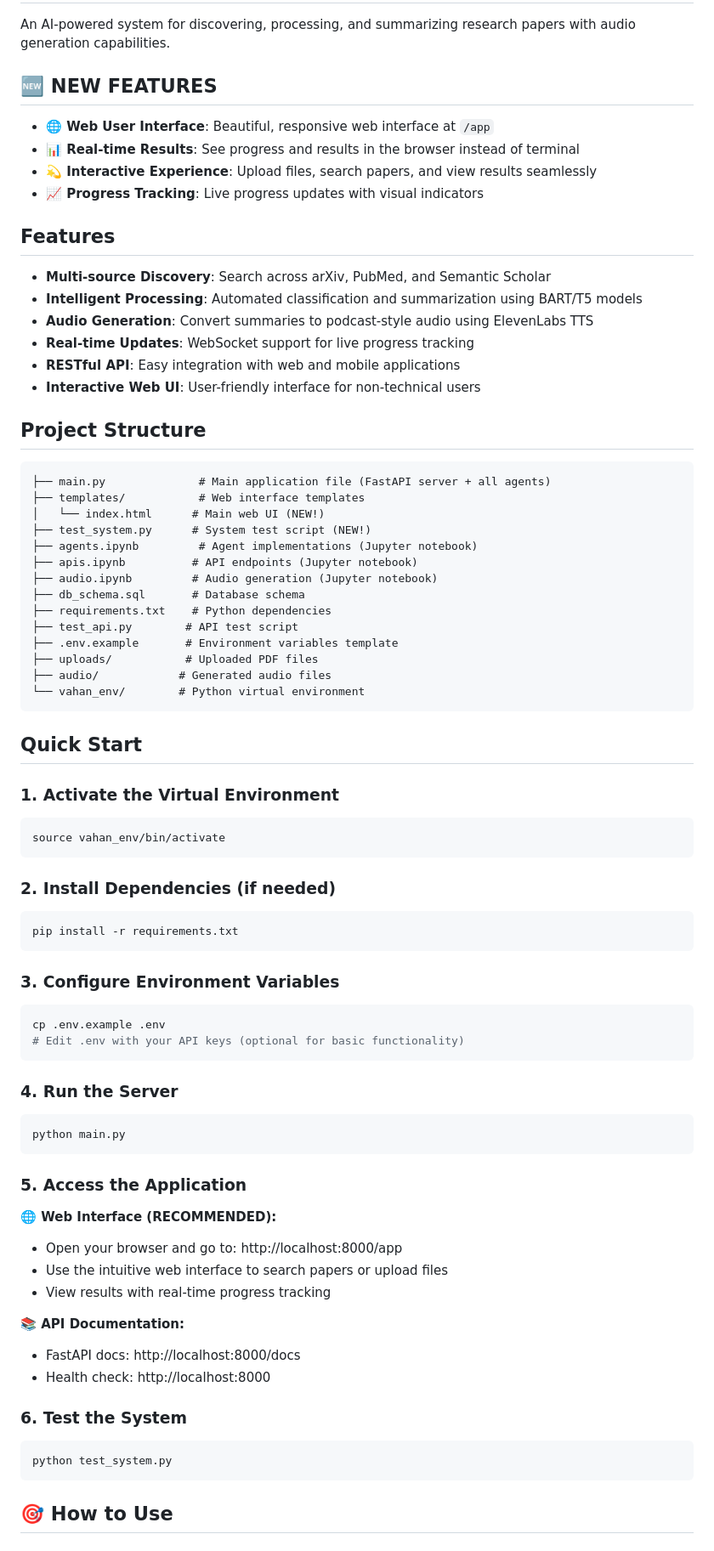
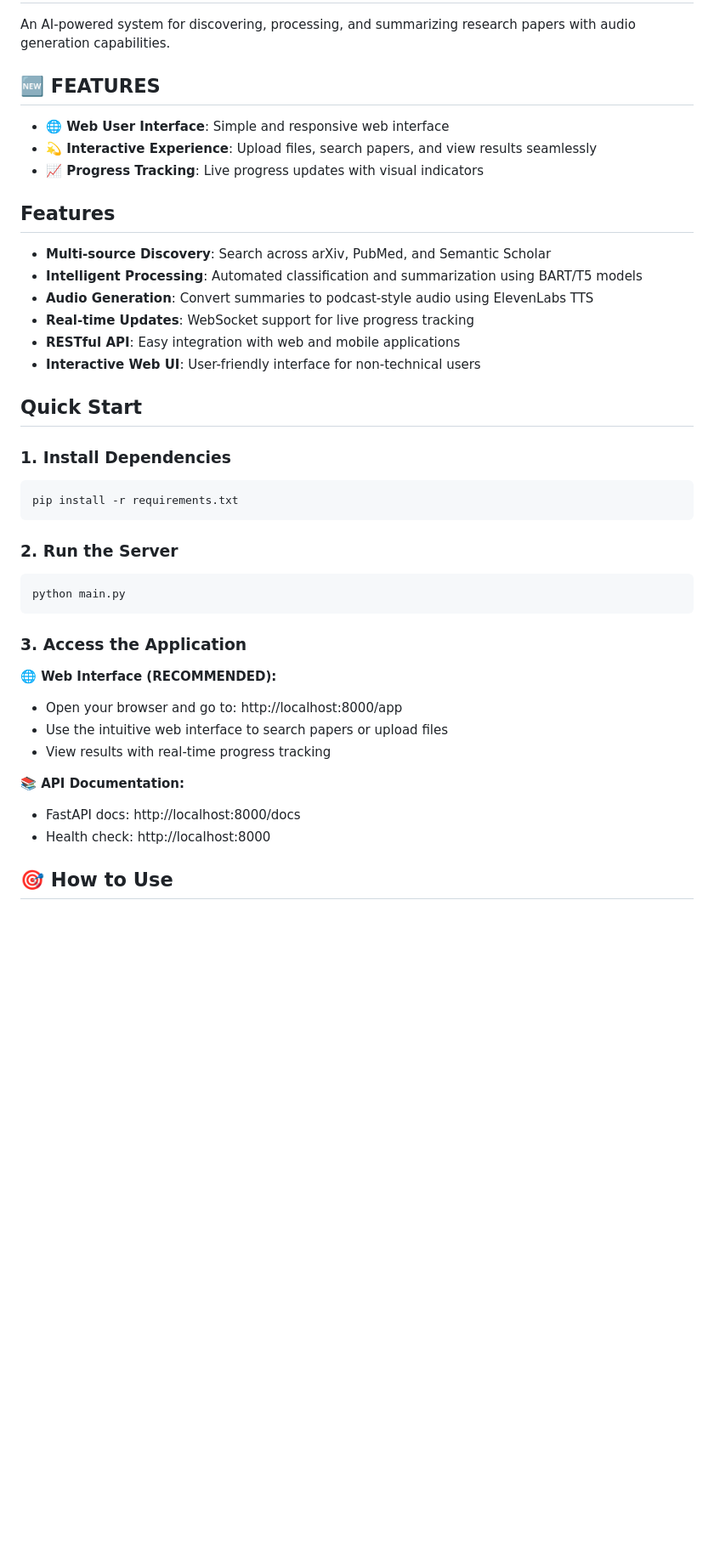
Before and after one commit to adityamangla11/Research-Paper-Summarization-Multi-Agent-System, a Markdown page: README.md, the part around one of its changes. Shown at 85% size. Drawn GitHub-style; blank space fills up the shorter version.

Commit message:
Revise README for clarity and feature updates
Updated README to clarify features and installation steps.

````diff
--- a/README.md
+++ b/README.md
@@ -2,10 +2,9 @@
 
 An AI-powered system for discovering, processing, and summarizing research papers with audio generation capabilities.
 
-## 🆕 NEW FEATURES
+## 🆕 FEATURES
 
-- **🌐 Web User Interface**: Beautiful, responsive web interface at `/app`
-- **📊 Real-time Results**: See progress and results in the browser instead of terminal
+- **🌐 Web User Interface**: Simple and responsive web interface
 - **💫 Interactive Experience**: Upload files, search papers, and view results seamlessly
 - **📈 Progress Tracking**: Live progress updates with visual indicators
 
@@ -18,53 +17,22 @@ An AI-powered system for discovering, processing, and summarizing research paper
 - **RESTful API**: Easy integration with web and mobile applications
 - **Interactive Web UI**: User-friendly interface for non-technical users
 
-## Project Structure
-
-```
-├── main.py              # Main application file (FastAPI server + all agents)
-├── templates/           # Web interface templates
-│   └── index.html      # Main web UI (NEW!)
-├── test_system.py      # System test script (NEW!)
-├── agents.ipynb         # Agent implementations (Jupyter notebook)
-├── apis.ipynb          # API endpoints (Jupyter notebook)
-├── audio.ipynb         # Audio generation (Jupyter notebook)
-├── db_schema.sql       # Database schema
-├── requirements.txt    # Python dependencies
-├── test_api.py        # API test script
-├── .env.example       # Environment variables template
-├── uploads/           # Uploaded PDF files
-├── audio/            # Generated audio files
-└── vahan_env/        # Python virtual environment
-```
 
 ## Quick Start
 
-### 1. Activate the Virtual Environment
-
-```bash
-source vahan_env/bin/activate
-```
-
-### 2. Install Dependencies (if needed)
+### 1. Install Dependencies
 
 ```bash
 pip install -r requirements.txt
 ```
 
-### 3. Configure Environment Variables
-
-```bash
-cp .env.example .env
-# Edit .env with your API keys (optional for basic functionality)
-```
-
-### 4. Run the Server
+### 2. Run the Server
 
 ```bash
 python main.py
 ```
 
-### 5. Access the Application
+### 3. Access the Application
 
 **🌐 Web Interface (RECOMMENDED):**
 - Open your browser and go to: http://localhost:8000/app
@@ -74,12 +42,6 @@ python main.py
 **📚 API Documentation:**
 - FastAPI docs: http://localhost:8000/docs
 - Health check: http://localhost:8000
-
-### 6. Test the System
-
-```bash
-python test_system.py
-```
 
 ## 🎯 How to Use
 
````
Also changed, not shown: other parts of README.md (+0 -19 lines).
